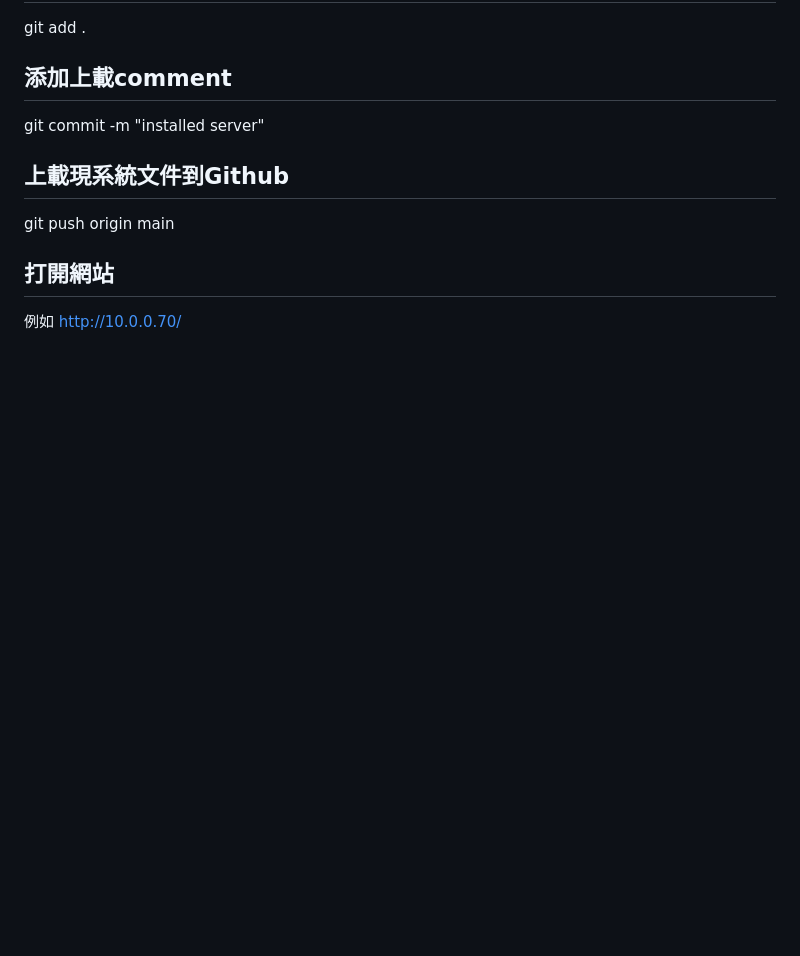
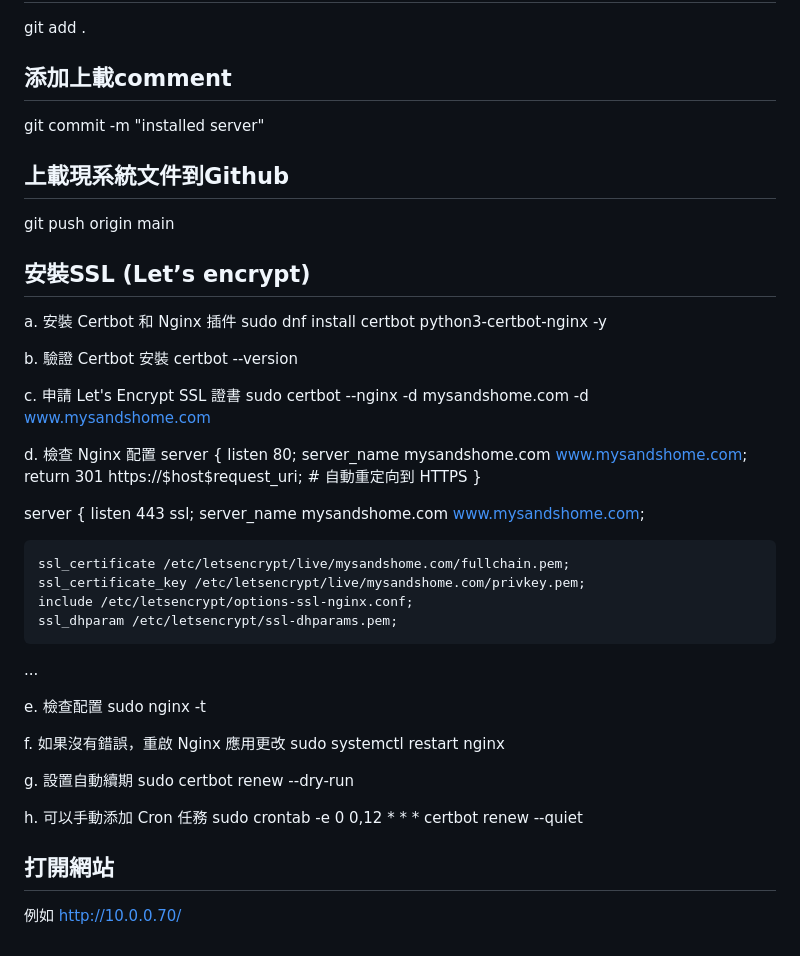
Before and after one commit to thisismak/family_app-WebApp, a Markdown page: README.md, the part around the change. GitHub-like rendering; blank space fills up the shorter version.

Commit message:
Update README.md
add SSL

```diff
--- a/README.md
+++ b/README.md
@@ -129,5 +129,44 @@ git add .
 git commit -m "installed server"
 ## 上載現系統文件到Github
 git push origin main
+## 安裝SSL (Let’s encrypt)
+a. 安裝 Certbot 和 Nginx 插件
+sudo dnf install certbot python3-certbot-nginx -y
+
+b. 驗證 Certbot 安裝
+certbot --version
+
+c. 申請 Let's Encrypt SSL 證書
+sudo certbot --nginx -d mysandshome.com -d www.mysandshome.com
+
+d. 檢查 Nginx 配置
+server {
+    listen 80;
+    server_name mysandshome.com www.mysandshome.com;
+    return 301 https://$host$request_uri; # 自動重定向到 HTTPS
+}
+
+server {
+    listen 443 ssl;
+    server_name mysandshome.com www.mysandshome.com;
+
+    ssl_certificate /etc/letsencrypt/live/mysandshome.com/fullchain.pem;
+    ssl_certificate_key /etc/letsencrypt/live/mysandshome.com/privkey.pem;
+    include /etc/letsencrypt/options-ssl-nginx.conf;
+    ssl_dhparam /etc/letsencrypt/ssl-dhparams.pem;
+...
+
+e. 檢查配置
+sudo nginx -t
+
+f. 如果沒有錯誤，重啟 Nginx 應用更改
+sudo systemctl restart nginx
+
+g. 設置自動續期
+sudo certbot renew --dry-run
+
+h. 可以手動添加 Cron 任務
+sudo crontab -e
+0 0,12 * * * certbot renew --quiet
 ## 打開網站
 例如 http://10.0.0.70/
```
